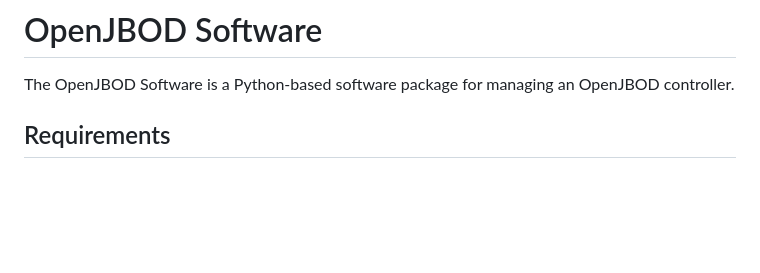
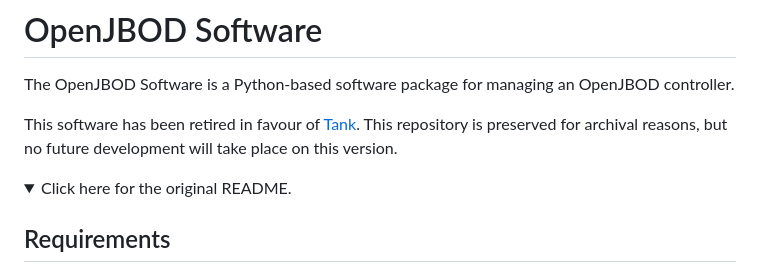
Before and after one commit to OpenJBOD/software, a Markdown page: README.md, the part around one of its changes. Rendered like a GitHub page; folded sections open; blank space fills up the shorter version.

```diff
--- a/README.md
+++ b/README.md
@@ -1,6 +1,11 @@
 # OpenJBOD Software
 
 The OpenJBOD Software is a Python-based software package for managing an OpenJBOD controller.
+
+This software has been retired in favour of [Tank](github.com/OpenJBOD/tank). This repository is preserved for archival reasons, but no future development will take place on this version.
+
+<details>
+<summary>Click here for the original README.</summary>
 
 ## Requirements
 
```
Also changed, not shown: other parts of README.md (+1 -0 lines).
